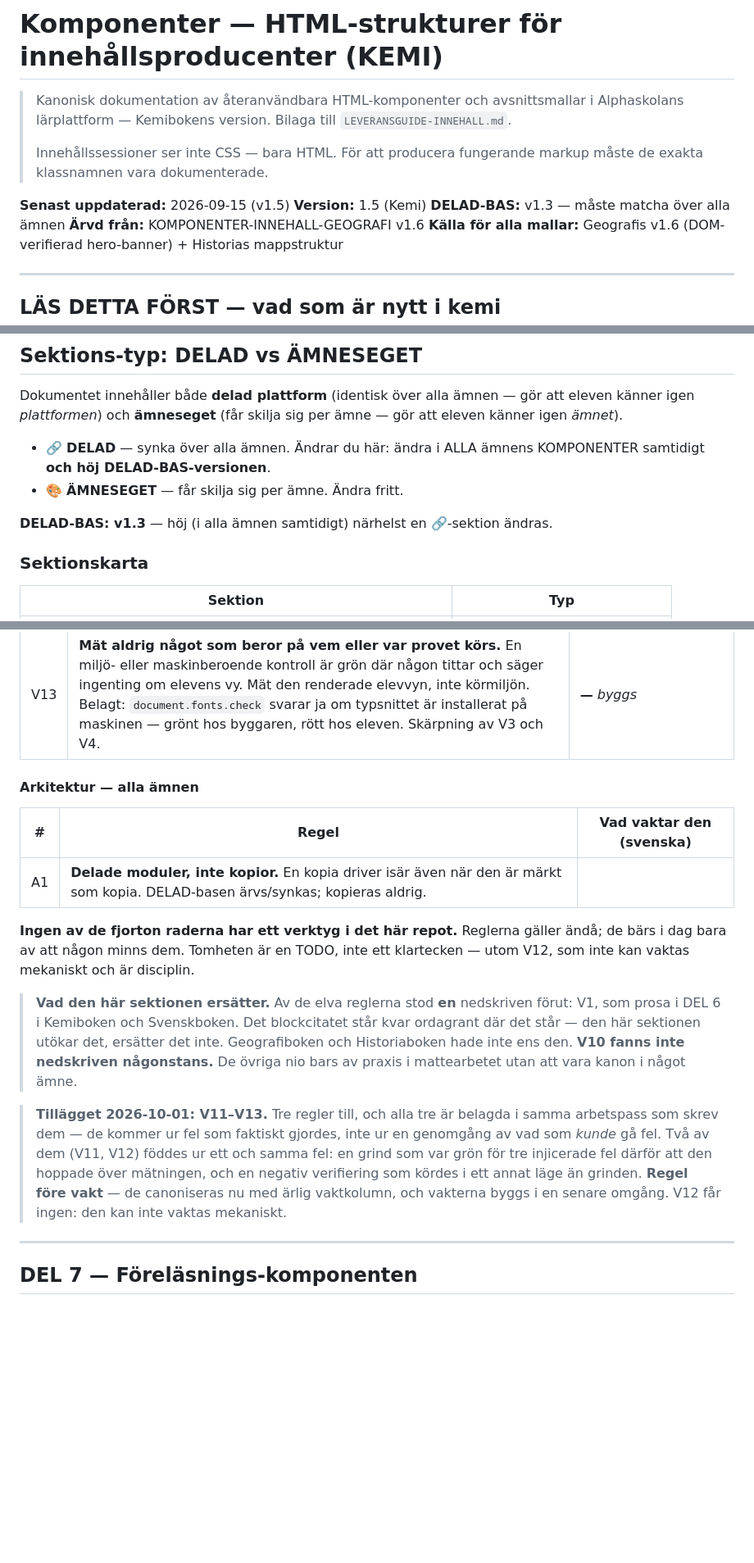
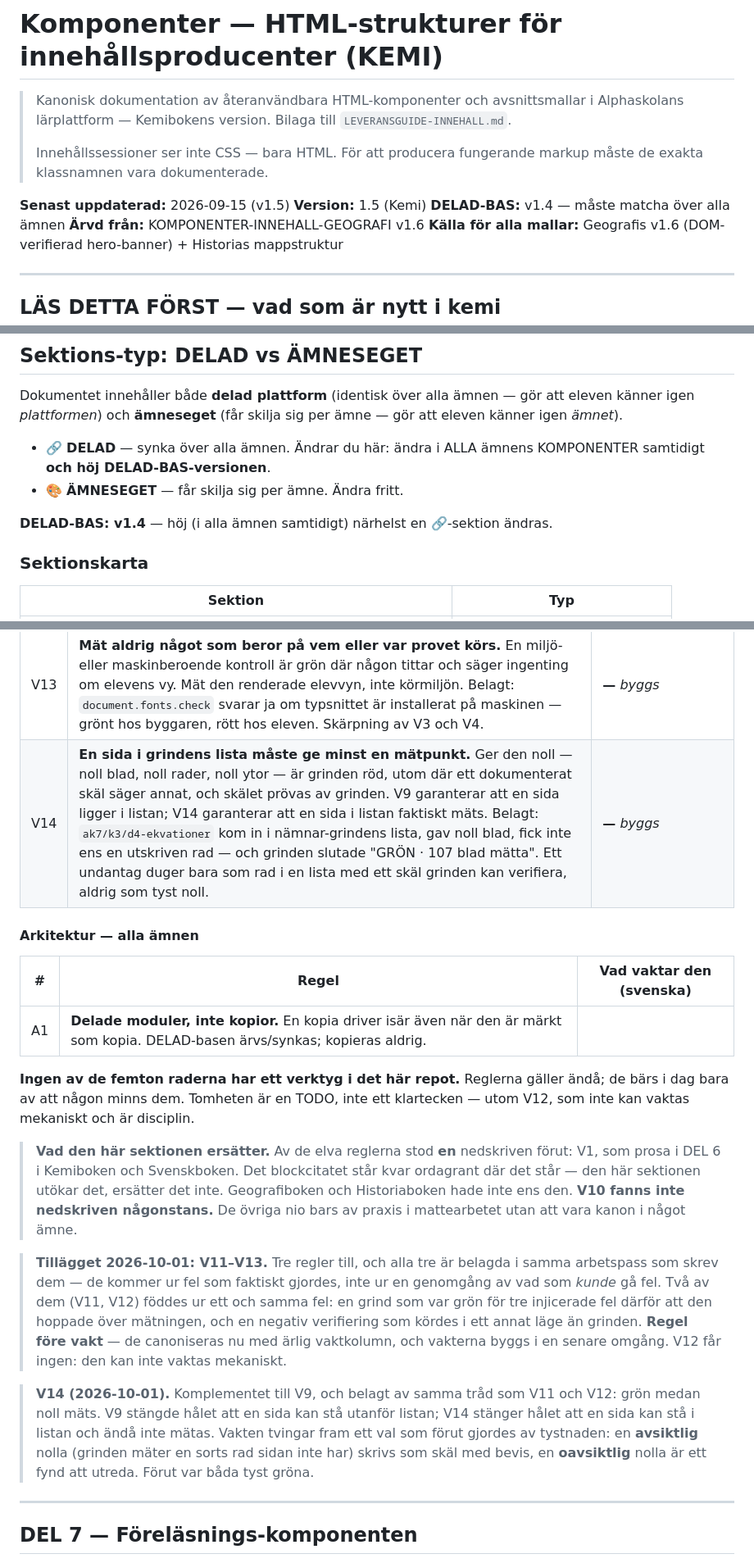
Before and after one commit to jb873/Svenskbok, a Markdown page: doc/KOMPONENTER-INNEHALL.md, 3 parts joined by grey strips. Shown at 82% size. GitHub-like rendering; blank space fills up the shorter version.

Commit message:
Verifieringsreglerna utökade med V14 (DELAD-BAS v1.4)
V14 - en sida i grindens lista måste ge minst en mätpunkt. Ger den noll blad,
noll rader, noll ytor, är grinden röd - utom där ett dokumenterat skäl säger
annat, och skälet prövas av grinden.

Komplementet till V9. V9 garanterar att en sida LIGGER i listan; V14
garanterar att en sida i listan faktiskt MÄTS. Belagt i matematikbygget: en
sida kom in i en grinds lista, gav noll blad, fick ingen utskriven rad, och
grinden slutade grön. Samma lögn som V11 och V12 handlar om - grön medan noll
mäts - ett lager in.

Vakten tvingar fram ett val som förut gjordes av tystnaden: en avsiktlig
nolla skrivs som skäl med ett bevis grinden kan pröva, en oavsiktlig nolla är
ett fynd att utreda. Förut var båda tyst gröna.

Byggd i matte, byggs här. Identisk delad text i alla fem repon, verifierad
(md5 46cc6800 på regelkolumnen, 15 rader). Inget befintligt ersatt: tidigare
blockcitat står kvar ordagrant och V14 har ett eget stycke. Sektionskartan
utökad till V1-V14, DELAD-BAS höjd till v1.4 i alla ämnen samtidigt, v1.3-
raden kvar jämförbar i revisionshistoriken. Bokversionen i filnamnet
oförändrad.

Co-Authored-By: Claude Opus 5 <noreply@anthropic.com>

```diff
--- a/doc/KOMPONENTER-INNEHALL.md
+++ b/doc/KOMPONENTER-INNEHALL.md
@@ -9,7 +9,7 @@
 
 **Senast uppdaterad:** 2026-09-15 (v1.5)
 **Version:** 1.5 (Kemi)
-**DELAD-BAS:** v1.3 — måste matcha över alla ämnen
+**DELAD-BAS:** v1.4 — måste matcha över alla ämnen
 **Ärvd från:** KOMPONENTER-INNEHALL-GEOGRAFI v1.6
 **Källa för alla mallar:** Geografis v1.6 (DOM-verifierad hero-banner) + Historias mappstruktur
 
@@ -50,7 +50,7 @@ känner igen *ämnet*).
   samtidigt **och höj DELAD-BAS-versionen**.
 - 🎨 **ÄMNESEGET** — får skilja sig per ämne. Ändra fritt.
 
-**DELAD-BAS: v1.3** — höj (i alla ämnen samtidigt) närhelst en 🔗-sektion ändras.
+**DELAD-BAS: v1.4** — höj (i alla ämnen samtidigt) närhelst en 🔗-sektion ändras.
 
 ### Sektionskarta
 
@@ -827,6 +827,7 @@ bryts. Står cellen tom finns ingen mätning, och regeln bärs bara av att någo
 | V11 | **En grind får inte ha en väg ut som hoppar mätningen.** En early-return, en vakt eller ett undantag som avslutar grinden *utan att mäta* ger grönt utan bevis. Belagt: `if(vs.length < 2) return` i slumpfuzzen lät alla tre injicerade felen passera — grinden mätte inte, och grönt såg ut som ett godkännande. | **—** *byggs* |
 | V12 | **Kör den negativa verifieringen i exakt det läge grinden ska köras i.** Annars godkänner provet ett läge som aldrig prövas. Belagt: samma fel som V11 — den negativa verifieringen kördes med en omgång och grinden med tre, och blev falskt grön i båda ändar. | *disciplin* — kan inte vaktas mekaniskt. Står i grindens huvud och bärs av praxis |
 | V13 | **Mät aldrig något som beror på vem eller var provet körs.** En miljö- eller maskinberoende kontroll är grön där någon tittar och säger ingenting om elevens vy. Mät den renderade elevvyn, inte körmiljön. Belagt: `document.fonts.check` svarar ja om typsnittet är installerat på maskinen — grönt hos byggaren, rött hos eleven. Skärpning av V3 och V4. | **—** *byggs* |
+| V14 | **En sida i grindens lista måste ge minst en mätpunkt.** Ger den noll — noll blad, noll rader, noll ytor — är grinden röd, utom där ett dokumenterat skäl säger annat, och skälet prövas av grinden. V9 garanterar att en sida ligger i listan; V14 garanterar att en sida i listan faktiskt mäts. Belagt: `ak7/k3/d4-ekvationer` kom in i nämnar-grindens lista, gav noll blad, fick inte ens en utskriven rad — och grinden slutade "GRÖN · 107 blad mätta". Ett undantag duger bara som rad i en lista med ett skäl grinden kan verifiera, aldrig som tyst noll. | **—** *byggs* |
 
 #### Arkitektur — alla ämnen
 
@@ -834,7 +835,7 @@ bryts. Står cellen tom finns ingen mätning, och regeln bärs bara av att någo
 |---|---|---|
 | A1 | **Delade moduler, inte kopior.** En kopia driver isär även när den är märkt som kopia. DELAD-basen ärvs/synkas; kopieras aldrig. |  |
 
-**Ingen av de fjorton raderna har ett verktyg i det här repot.** Reglerna gäller ändå; de bärs i dag bara av att någon minns dem. Tomheten är en TODO, inte ett klartecken — utom V12, som inte kan vaktas mekaniskt och är disciplin.
+**Ingen av de femton raderna har ett verktyg i det här repot.** Reglerna gäller ändå; de bärs i dag bara av att någon minns dem. Tomheten är en TODO, inte ett klartecken — utom V12, som inte kan vaktas mekaniskt och är disciplin.
 
 > **Vad den här sektionen ersätter.** Av de elva reglerna stod **en** nedskriven förut: V1,
 > som prosa i DEL 6 i Kemiboken och Svenskboken. Det blockcitatet står kvar ordagrant där
@@ -849,6 +850,12 @@ bryts. Står cellen tom finns ingen mätning, och regeln bärs bara av att någo
 > verifiering som kördes i ett annat läge än grinden. **Regel före vakt** — de canoniseras nu
 > med ärlig vaktkolumn, och vakterna byggs i en senare omgång. V12 får ingen: den kan inte
 > vaktas mekaniskt.
+
+> **V14 (2026-10-01).** Komplementet till V9, och belagt av samma tråd som V11 och V12: grön
+> medan noll mäts. V9 stängde hålet att en sida kan stå utanför listan; V14 stänger hålet att
+> en sida kan stå i listan och ändå inte mätas. Vakten tvingar fram ett val som förut gjordes
+> av tystnaden: en **avsiktlig** nolla (grinden mäter en sorts rad sidan inte har) skrivs som
+> skäl med bevis, en **oavsiktlig** nolla är ett fynd att utreda. Förut var båda tyst gröna.
 
 ---
 
```
Also changed, not shown: other parts of doc/KOMPONENTER-INNEHALL.md (+3 -2 lines), doc/PLATTFORMS-ANDRINGAR.md (+1 -0 lines).
